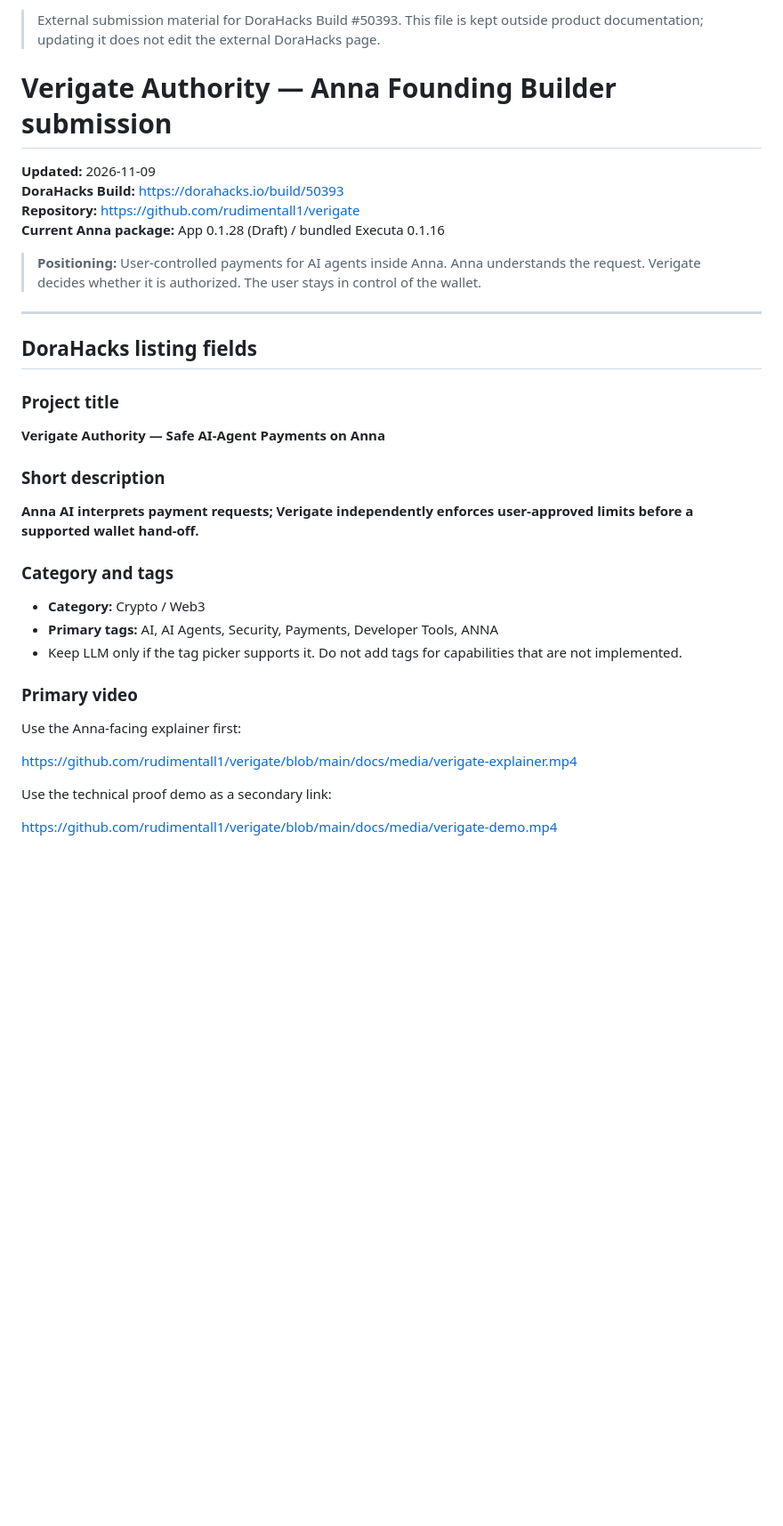
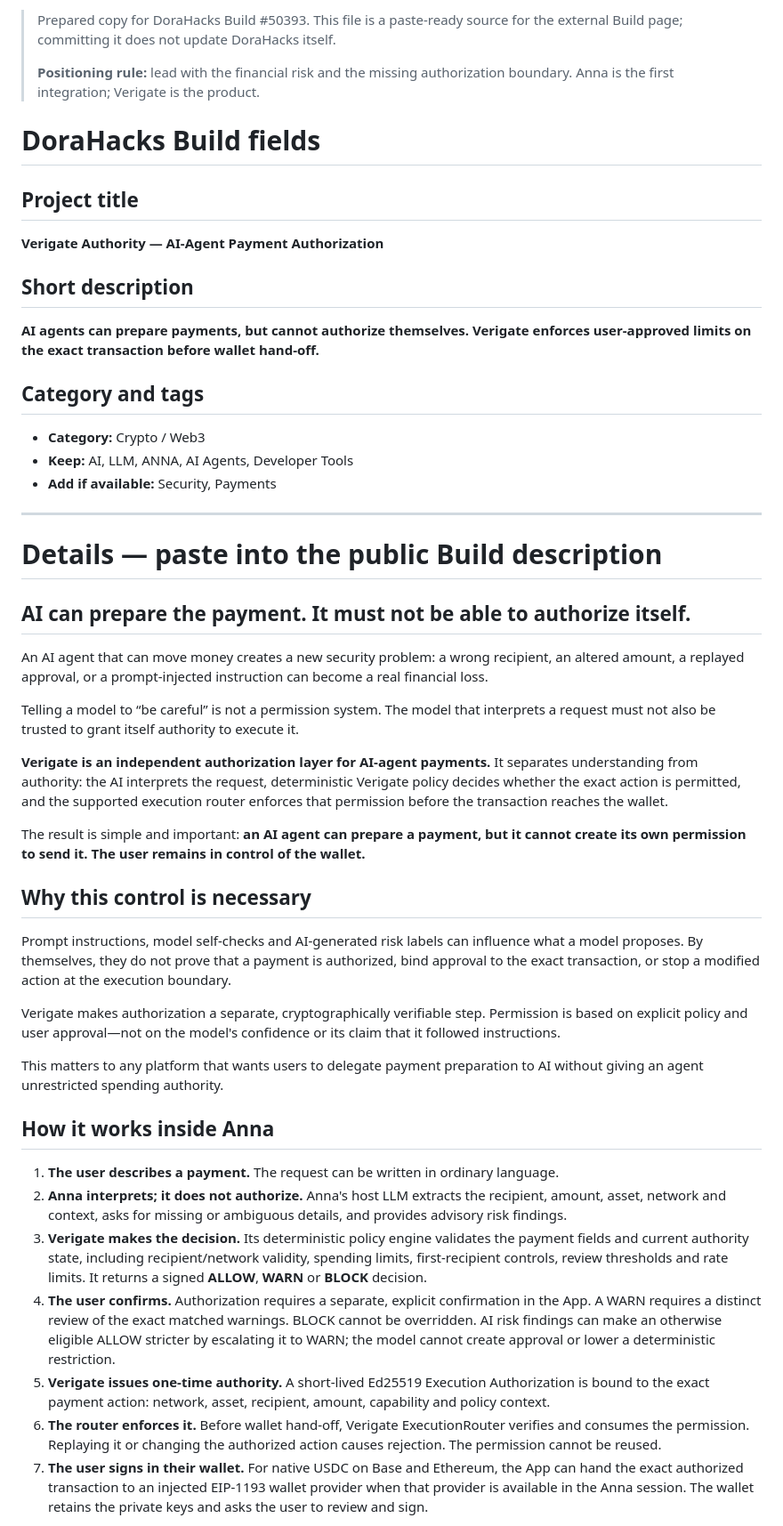
Before and after one commit to rudimentall1/verigate, a Markdown page: submissions/dorahacks/BUILD-50393.md, the part around one of its changes. Shown at 89% size. GitHub-like rendering; blank space fills up the shorter version.

Commit message:
docs: lead DoraHacks build with authorization value

```diff
--- a/submissions/dorahacks/BUILD-50393.md
+++ b/submissions/dorahacks/BUILD-50393.md
@@ -1,39 +1,52 @@
-> External submission material for DoraHacks Build #50393. This file is kept outside product documentation; updating it does not edit the external DoraHacks page.
+> Prepared copy for DoraHacks Build #50393. This file is a paste-ready source for the external Build page; committing it does not update DoraHacks itself.
+>
+> **Positioning rule:** lead with the financial risk and the missing authorization boundary. Anna is the first integration; Verigate is the product.
 
-# Verigate Authority — Anna Founding Builder submission
+# DoraHacks Build fields
 
-**Updated:** 2026-11-09
-**DoraHacks Build:** https://dorahacks.io/build/50393
-**Repository:** https://github.com/rudimentall1/verigate
-**Current Anna package:** App 0.1.28 (Draft) / bundled Executa 0.1.16
+## Project title
 
-> **Positioning:** User-controlled payments for AI agents inside Anna. Anna understands the request. Verigate decides whether it is authorized. The user stays in control of the wallet.
+**Verigate Authority — AI-Agent Payment Authorization**
+
+## Short description
+
+**AI agents can prepare payments, but cannot authorize themselves. Verigate enforces user-approved limits on the exact transaction before wallet hand-off.**
+
+## Category and tags
+
+- **Category:** Crypto / Web3
+- **Keep:** AI, LLM, ANNA, AI Agents, Developer Tools
+- **Add if available:** Security, Payments
 
 ---
 
-## DoraHacks listing fields
+# Details — paste into the public Build description
 
-### Project title
+## AI can prepare the payment. It must not be able to authorize itself.
 
-**Verigate Authority — Safe AI-Agent Payments on Anna**
+An AI agent that can move money creates a new security problem: a wrong recipient, an altered amount, a replayed approval, or a prompt-injected instruction can become a real financial loss.
 
-### Short description
+Telling a model to “be careful” is not a permission system. The model that interprets a request must not also be trusted to grant itself authority to execute it.
 
-**Anna AI interprets payment requests; Verigate independently enforces user-approved limits before a supported wallet hand-off.**
+**Verigate is an independent authorization layer for AI-agent payments.** It separates understanding from authority: the AI interprets the request, deterministic Verigate policy decides whether the exact action is permitted, and the supported execution router enforces that permission before the transaction reaches the wallet.
 
-### Category and tags
+The result is simple and important: **an AI agent can prepare a payment, but it cannot create its own permission to send it. The user remains in control of the wallet.**
 
-- **Category:** Crypto / Web3
-- **Primary tags:** AI, AI Agents, Security, Payments, Developer Tools, ANNA
-- Keep LLM only if the tag picker supports it. Do not add tags for capabilities that are not implemented.
+## Why this control is necessary
 
-### Primary video
+Prompt instructions, model self-checks and AI-generated risk labels can influence what a model proposes. By themselves, they do not prove that a payment is authorized, bind approval to the exact transaction, or stop a modified action at the execution boundary.
 
-Use the Anna-facing explainer first:
+Verigate makes authorization a separate, cryptographically verifiable step. Permission is based on explicit policy and user approval—not on the model's confidence or its claim that it followed instructions.
 
-https://github.com/rudimentall1/verigate/blob/main/docs/media/verigate-explainer.mp4
+This matters to any platform that wants users to delegate payment preparation to AI without giving an agent unrestricted spending authority.
 
-Use the technical proof demo as a secondary link:
+## How it works inside Anna
 
-https://github.com/rudimentall1/verigate/blob/main/docs/media/verigate-demo.mp4
+1. **The user describes a payment.** The request can be written in ordinary language.
+2. **Anna interprets; it does not authorize.** Anna's host LLM extracts the recipient, amount, asset, network and context, asks for missing or ambiguous details, and provides advisory risk findings.
+3. **Verigate makes the decision.** Its deterministic policy engine validates the payment fields and current authority state, including recipient/network validity, spending limits, first-recipient controls, review thresholds and rate limits. It returns a signed **ALLOW**, **WARN** or **BLOCK** decision.
+4. **The user confirms.** Authorization requires a separate, explicit confirmation in the App. A WARN requires a distinct review of the exact matched warnings. BLOCK cannot be overridden. AI risk findings can make an otherwise eligible ALLOW stricter by escalating it to WARN; the model cannot create approval or lower a deterministic restriction.
+5. **Verigate issues one-time authority.** A short-lived Ed25519 Execution Authorization is bound to the exact payment action: network, asset, recipient, amount, capability and policy context.
+6. **The router enforces it.** Before wallet hand-off, Verigate ExecutionRouter verifies and consumes the permission. Replaying it or changing the authorized action causes rejection. The permission cannot be reused.
+7. **The user signs in their wallet.** For native USDC on Base and Ethereum, the App can hand the exact authorized transaction to an injected EIP-1193 wallet provider when that provider is available in the Anna session. The wallet retains the private keys and asks the user to review and sign.
 
```
Also changed, not shown: other parts of submissions/dorahacks/BUILD-50393.md (+104 -148 lines).
